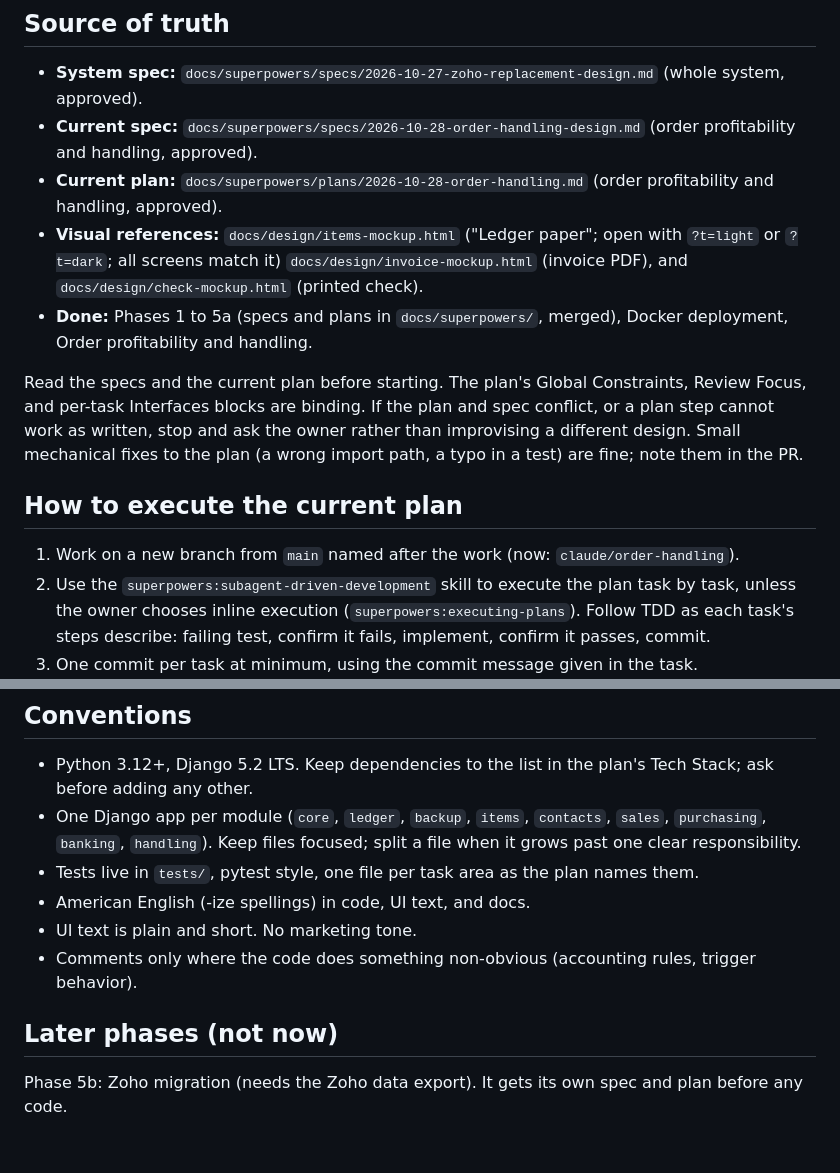
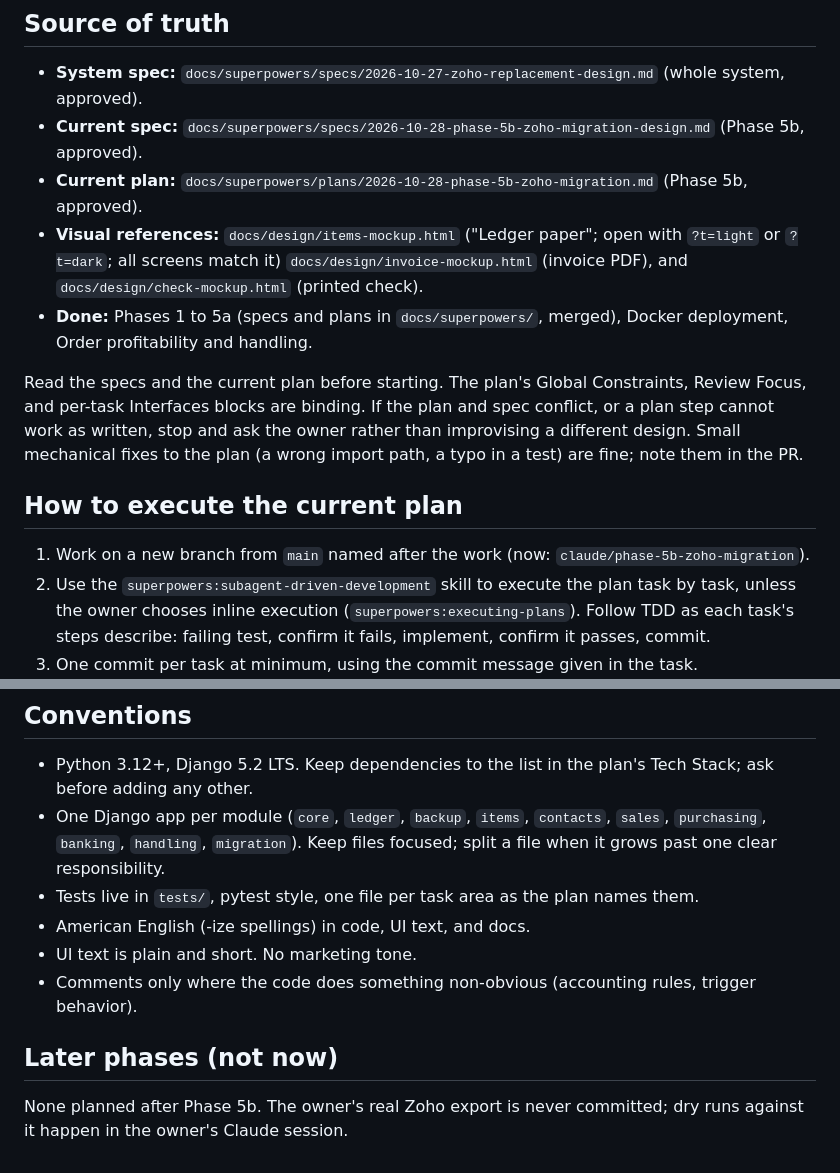
Before and after one commit to Blz989/dnb-books, a Markdown page: CLAUDE.md, 2 parts joined by grey strips. Rendered like a GitHub page.

Commit message:
docs: Phase 5b implementation plan; point CLAUDE.md at it
Co-Authored-By: Claude Opus 5.5 <noreply@anthropic.com>
Claude-Session: https://claude.ai/code/session_01E1dRDCDdxoRdEaUa8BogCT

```diff
--- a/CLAUDE.md
+++ b/CLAUDE.md
@@ -5,8 +5,8 @@ Self-hosted replacement for Zoho Books and Zoho Inventory for a small business.
 ## Source of truth
 
 - **System spec:** `docs/superpowers/specs/2026-10-27-zoho-replacement-design.md` (whole system, approved).
-- **Current spec:** `docs/superpowers/specs/2026-10-28-order-handling-design.md` (order profitability and handling, approved).
-- **Current plan:** `docs/superpowers/plans/2026-10-28-order-handling.md` (order profitability and handling, approved).
+- **Current spec:** `docs/superpowers/specs/2026-10-28-phase-5b-zoho-migration-design.md` (Phase 5b, approved).
+- **Current plan:** `docs/superpowers/plans/2026-10-28-phase-5b-zoho-migration.md` (Phase 5b, approved).
 - **Visual references:** `docs/design/items-mockup.html` ("Ledger paper"; open with `?t=light` or `?t=dark`; all screens match it) `docs/design/invoice-mockup.html` (invoice PDF), and `docs/design/check-mockup.html` (printed check).
 - **Done:** Phases 1 to 5a (specs and plans in `docs/superpowers/`, merged), Docker deployment, Order profitability and handling.
 
@@ -14,7 +14,7 @@ Read the specs and the current plan before starting. The plan's Global Constrain
 
 ## How to execute the current plan
 
-1. Work on a new branch from `main` named after the work (now: `claude/order-handling`).
+1. Work on a new branch from `main` named after the work (now: `claude/phase-5b-zoho-migration`).
 2. Use the `superpowers:subagent-driven-development` skill to execute the plan task by task, unless the owner chooses inline execution (`superpowers:executing-plans`). Follow TDD as each task's steps describe: failing test, confirm it fails, implement, confirm it passes, commit.
 3. One commit per task at minimum, using the commit message given in the task.
 4. Tick the plan's checkboxes (`- [ ]` to `- [x]`) as steps complete, and commit that with the task.
@@ -58,7 +58,7 @@ docker compose up -d --build     # production-like run (app + scheduler); see RE
 ## Conventions
 
 - Python 3.12+, Django 5.2 LTS. Keep dependencies to the list in the plan's Tech Stack; ask before adding any other.
-- One Django app per module (`core`, `ledger`, `backup`, `items`, `contacts`, `sales`, `purchasing`, `banking`, `handling`). Keep files focused; split a file when it grows past one clear responsibility.
+- One Django app per module (`core`, `ledger`, `backup`, `items`, `contacts`, `sales`, `purchasing`, `banking`, `handling`, `migration`). Keep files focused; split a file when it grows past one clear responsibility.
 - Tests live in `tests/`, pytest style, one file per task area as the plan names them.
 - American English (-ize spellings) in code, UI text, and docs.
 - UI text is plain and short. No marketing tone.
@@ -66,4 +66,4 @@ docker compose up -d --build     # production-like run (app + scheduler); see RE
 
 ## Later phases (not now)
 
-Phase 5b: Zoho migration (needs the Zoho data export). It gets its own spec and plan before any code.
+None planned after Phase 5b. The owner's real Zoho export is never committed; dry runs against it happen in the owner's Claude session.
```
Also changed, not shown: 1 other file.
